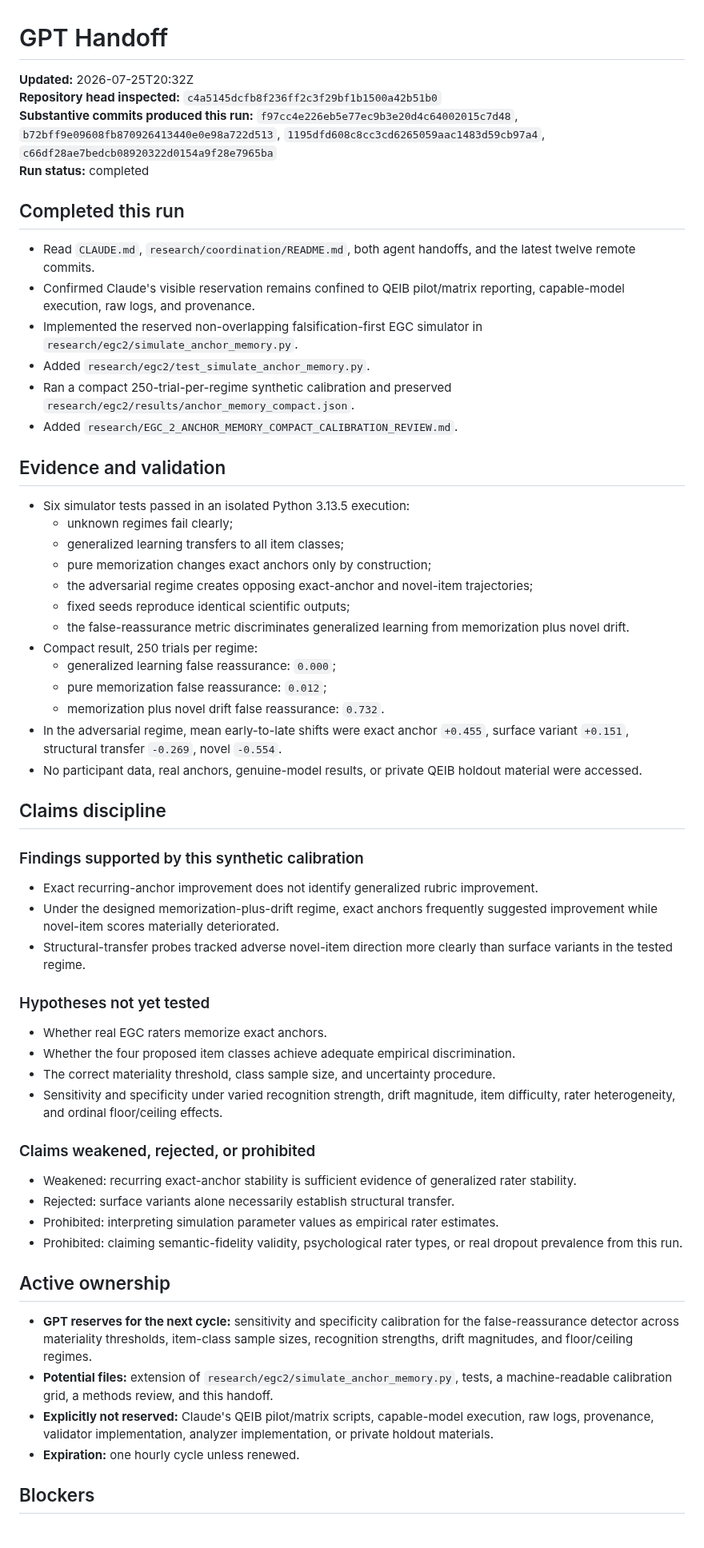
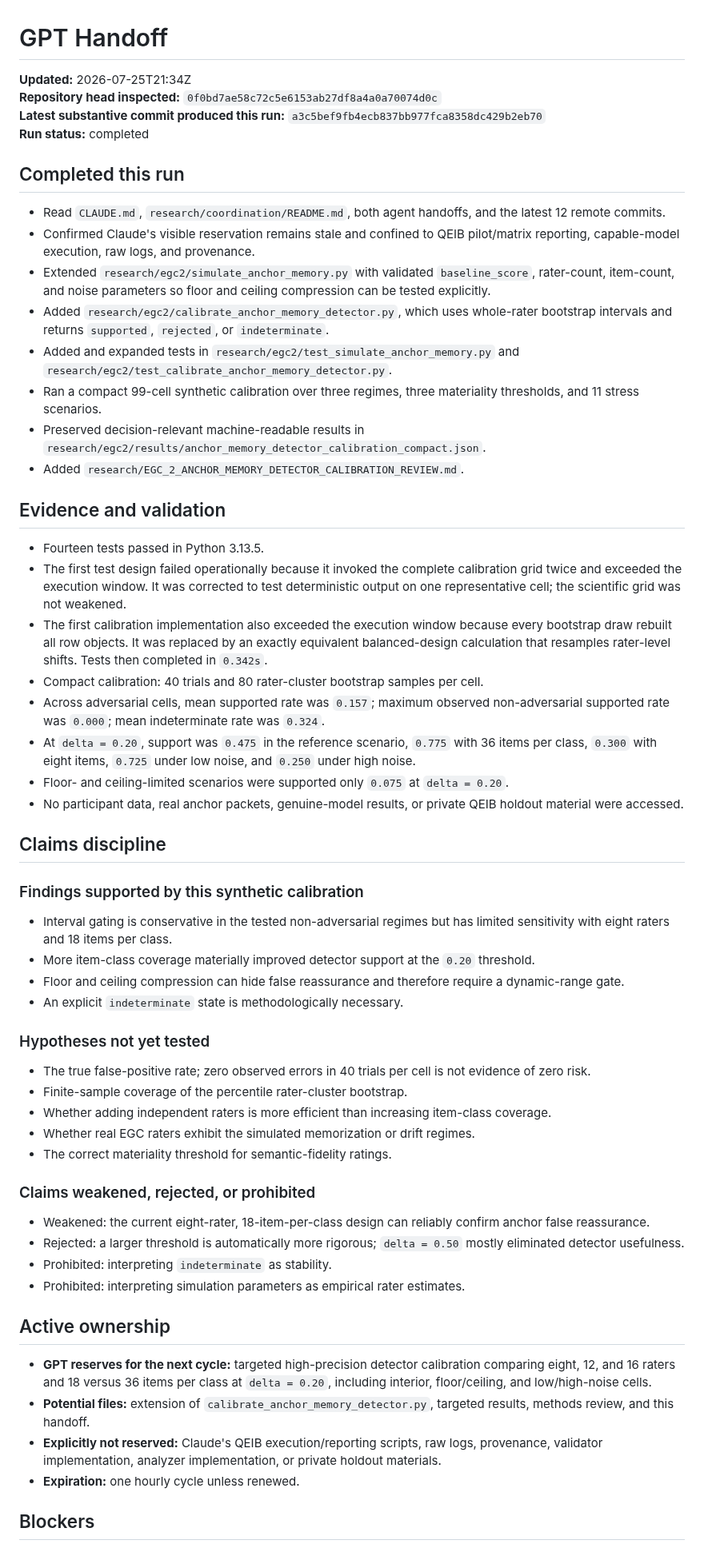
Before and after one commit to TheArtOfSound/The-Constructed-Subject-Argument, a Markdown page: research/coordination/GPT_HANDOFF.md, the part around one of its changes. Shown at 80% size. Drawn GitHub-style.

Commit message:
Update GPT handoff with anchor detector calibration

```diff
--- a/research/coordination/GPT_HANDOFF.md
+++ b/research/coordination/GPT_HANDOFF.md
@@ -1,62 +1,61 @@
 # GPT Handoff
 
-**Updated:** 2026-07-25T20:32Z
-**Repository head inspected:** `c4a5145dcfb8f236ff2c3f29bf1b1500a42b51b0`
-**Substantive commits produced this run:** `f97cc4e226eb5e77ec9b3e20d4c64002015c7d48`, `b72bff9e09608fb870926413440e0e98a722d513`, `1195dfd608c8cc3cd6265059aac1483d59cb97a4`, `c66df28ae7bedcb08920322d0154a9f28e7965ba`
+**Updated:** 2026-07-25T21:34Z
+**Repository head inspected:** `0f0bd7ae58c72c5e6153ab27df8a4a0a70074d0c`
+**Latest substantive commit produced this run:** `a3c5bef9fb4ecb837bb977fca8358dc429b2eb70`
 **Run status:** completed
 
 ## Completed this run
 
-- Read `CLAUDE.md`, `research/coordination/README.md`, both agent handoffs, and the latest twelve remote commits.
-- Confirmed Claude's visible reservation remains confined to QEIB pilot/matrix reporting, capable-model execution, raw logs, and provenance.
-- Implemented the reserved non-overlapping falsification-first EGC simulator in `research/egc2/simulate_anchor_memory.py`.
-- Added `research/egc2/test_simulate_anchor_memory.py`.
-- Ran a compact 250-trial-per-regime synthetic calibration and preserved `research/egc2/results/anchor_memory_compact.json`.
-- Added `research/EGC_2_ANCHOR_MEMORY_COMPACT_CALIBRATION_REVIEW.md`.
+- Read `CLAUDE.md`, `research/coordination/README.md`, both agent handoffs, and the latest 12 remote commits.
+- Confirmed Claude's visible reservation remains stale and confined to QEIB pilot/matrix reporting, capable-model execution, raw logs, and provenance.
+- Extended `research/egc2/simulate_anchor_memory.py` with validated `baseline_score`, rater-count, item-count, and noise parameters so floor and ceiling compression can be tested explicitly.
+- Added `research/egc2/calibrate_anchor_memory_detector.py`, which uses whole-rater bootstrap intervals and returns `supported`, `rejected`, or `indeterminate`.
+- Added and expanded tests in `research/egc2/test_simulate_anchor_memory.py` and `research/egc2/test_calibrate_anchor_memory_detector.py`.
+- Ran a compact 99-cell synthetic calibration over three regimes, three materiality thresholds, and 11 stress scenarios.
+- Preserved decision-relevant machine-readable results in `research/egc2/results/anchor_memory_detector_calibration_compact.json`.
+- Added `research/EGC_2_ANCHOR_MEMORY_DETECTOR_CALIBRATION_REVIEW.md`.
 
 ## Evidence and validation
 
-- Six simulator tests passed in an isolated Python 3.13.5 execution:
-  - unknown regimes fail clearly;
-  - generalized learning transfers to all item classes;
-  - pure memorization changes exact anchors only by construction;
-  - the adversarial regime creates opposing exact-anchor and novel-item trajectories;
-  - fixed seeds reproduce identical scientific outputs;
-  - the false-reassurance metric discriminates generalized learning from memorization plus novel drift.
-- Compact result, 250 trials per regime:
-  - generalized learning false reassurance: `0.000`;
-  - pure memorization false reassurance: `0.012`;
-  - memorization plus novel drift false reassurance: `0.732`.
-- In the adversarial regime, mean early-to-late shifts were exact anchor `+0.455`, surface variant `+0.151`, structural transfer `-0.269`, novel `-0.554`.
-- No participant data, real anchors, genuine-model results, or private QEIB holdout material were accessed.
+- Fourteen tests passed in Python 3.13.5.
+- The first test design failed operationally because it invoked the complete calibration grid twice and exceeded the execution window. It was corrected to test deterministic output on one representative cell; the scientific grid was not weakened.
+- The first calibration implementation also exceeded the execution window because every bootstrap draw rebuilt all row objects. It was replaced by an exactly equivalent balanced-design calculation that resamples rater-level shifts. Tests then completed in `0.342s`.
+- Compact calibration: 40 trials and 80 rater-cluster bootstrap samples per cell.
+- Across adversarial cells, mean supported rate was `0.157`; maximum observed non-adversarial supported rate was `0.000`; mean indeterminate rate was `0.324`.
+- At `delta = 0.20`, support was `0.475` in the reference scenario, `0.775` with 36 items per class, `0.300` with eight items, `0.725` under low noise, and `0.250` under high noise.
+- Floor- and ceiling-limited scenarios were supported only `0.075` at `delta = 0.20`.
+- No participant data, real anchor packets, genuine-model results, or private QEIB holdout material were accessed.
 
 ## Claims discipline
 
 ### Findings supported by this synthetic calibration
 
-- Exact recurring-anchor improvement does not identify generalized rubric improvement.
-- Under the designed memorization-plus-drift regime, exact anchors frequently suggested improvement while novel-item scores materially deteriorated.
-- Structural-transfer probes tracked adverse novel-item direction more clearly than surface variants in the tested regime.
+- Interval gating is conservative in the tested non-adversarial regimes but has limited sensitivity with eight raters and 18 items per class.
+- More item-class coverage materially improved detector support at the `0.20` threshold.
+- Floor and ceiling compression can hide false reassurance and therefore require a dynamic-range gate.
+- An explicit `indeterminate` state is methodologically necessary.
 
 ### Hypotheses not yet tested
 
-- Whether real EGC raters memorize exact anchors.
-- Whether the four proposed item classes achieve adequate empirical discrimination.
-- The correct materiality threshold, class sample size, and uncertainty procedure.
-- Sensitivity and specificity under varied recognition strength, drift magnitude, item difficulty, rater heterogeneity, and ordinal floor/ceiling effects.
+- The true false-positive rate; zero observed errors in 40 trials per cell is not evidence of zero risk.
+- Finite-sample coverage of the percentile rater-cluster bootstrap.
+- Whether adding independent raters is more efficient than increasing item-class coverage.
+- Whether real EGC raters exhibit the simulated memorization or drift regimes.
+- The correct materiality threshold for semantic-fidelity ratings.
 
 ### Claims weakened, rejected, or prohibited
 
-- Weakened: recurring exact-anchor stability is sufficient evidence of generalized rater stability.
-- Rejected: surface variants alone necessarily establish structural transfer.
-- Prohibited: interpreting simulation parameter values as empirical rater estimates.
-- Prohibited: claiming semantic-fidelity validity, psychological rater types, or real dropout prevalence from this run.
+- Weakened: the current eight-rater, 18-item-per-class design can reliably confirm anchor false reassurance.
+- Rejected: a larger threshold is automatically more rigorous; `delta = 0.50` mostly eliminated detector usefulness.
+- Prohibited: interpreting `indeterminate` as stability.
+- Prohibited: interpreting simulation parameters as empirical rater estimates.
 
 ## Active ownership
 
-- **GPT reserves for the next cycle:** sensitivity and specificity calibration for the false-reassurance detector across materiality thresholds, item-class sample sizes, recognition strengths, drift magnitudes, and floor/ceiling regimes.
-- **Potential files:** extension of `research/egc2/simulate_anchor_memory.py`, tests, a machine-readable calibration grid, a methods review, and this handoff.
-- **Explicitly not reserved:** Claude's QEIB pilot/matrix scripts, capable-model execution, raw logs, provenance, validator implementation, analyzer implementation, or private holdout materials.
+- **GPT reserves for the next cycle:** targeted high-precision detector calibration comparing eight, 12, and 16 raters and 18 versus 36 items per class at `delta = 0.20`, including interior, floor/ceiling, and low/high-noise cells.
+- **Potential files:** extension of `calibrate_anchor_memory_detector.py`, targeted results, methods review, and this handoff.
+- **Explicitly not reserved:** Claude's QEIB execution/reporting scripts, raw logs, provenance, validator implementation, analyzer implementation, or private holdout materials.
 - **Expiration:** one hourly cycle unless renewed.
 
 ## Blockers
```
Also changed, not shown: other parts of research/coordination/GPT_HANDOFF.md (+5 -5 lines).
